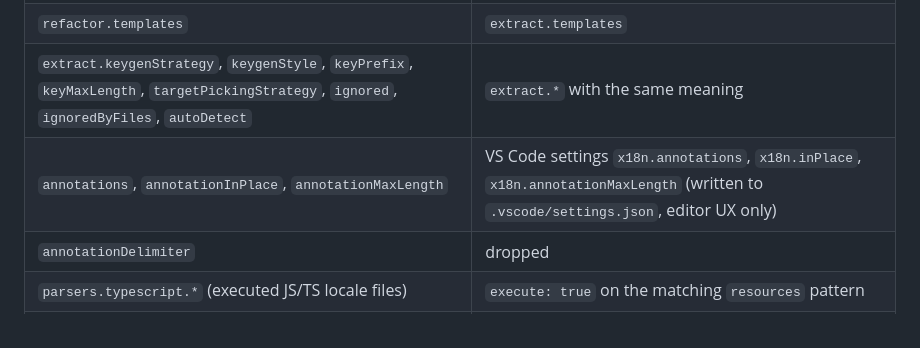
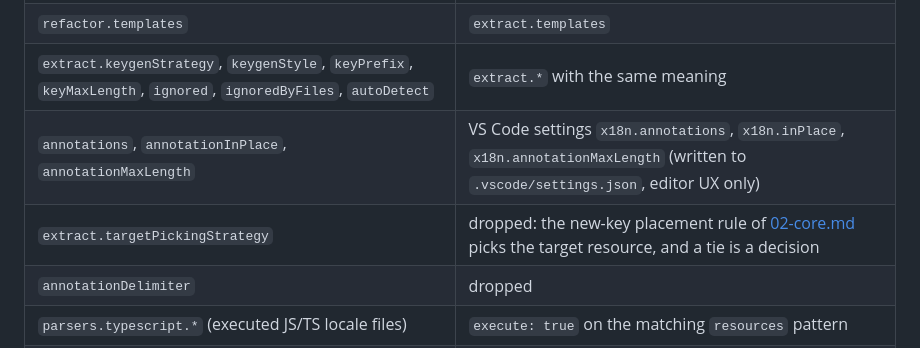
Before and after one commit to 0froq/x18n, a Markdown page: plans/13-migration.md, the part around the change. Drawn GitHub-style.

Commit message:
docs(plans): targetPickingStrategy is dropped by the migration, as the code does

```diff
--- a/plans/13-migration.md
+++ b/plans/13-migration.md
@@ -26,8 +26,9 @@ and writes `x18n.config.ts` (or `--format yml`), `x18n/custom.x18n-plugin.yml` w
 | `keysInUse`, `usage.derivedKeyRules`, `usage.scanningIgnore` | `usage.keysInUse`, `usage.derivedKeys`, `usage.exclude` |
 | `regex.usageMatch`, `regex.usageMatchAppend`, `regex.key` | a generated YAML plugin with `scanners.regex` |
 | `refactor.templates` | `extract.templates` |
-| `extract.keygenStrategy`, `keygenStyle`, `keyPrefix`, `keyMaxLength`, `targetPickingStrategy`, `ignored`, `ignoredByFiles`, `autoDetect` | `extract.*` with the same meaning |
+| `extract.keygenStrategy`, `keygenStyle`, `keyPrefix`, `keyMaxLength`, `ignored`, `ignoredByFiles`, `autoDetect` | `extract.*` with the same meaning |
 | `annotations`, `annotationInPlace`, `annotationMaxLength` | VS Code settings `x18n.annotations`, `x18n.inPlace`, `x18n.annotationMaxLength` (written to `.vscode/settings.json`, editor UX only) |
+| `extract.targetPickingStrategy` | dropped: the new-key placement rule of [02-core.md](./02-core.md) picks the target resource, and a tie is a decision |
 | `annotationDelimiter` | dropped |
 | `parsers.typescript.*` (executed JS/TS locale files) | `execute: true` on the matching `resources` pattern |
 | `review.*` | `review.*` (`user.name` / `user.email` become `review.author`) |
```
